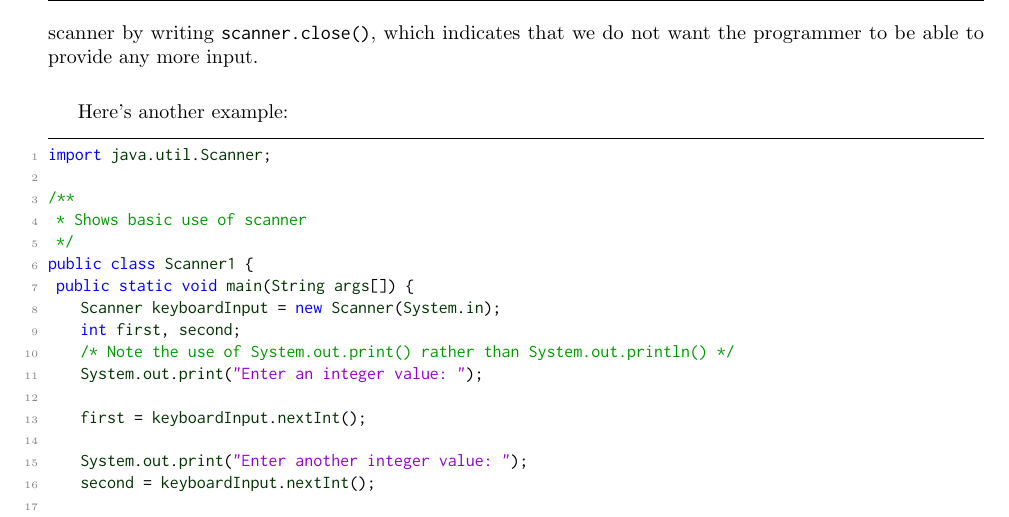
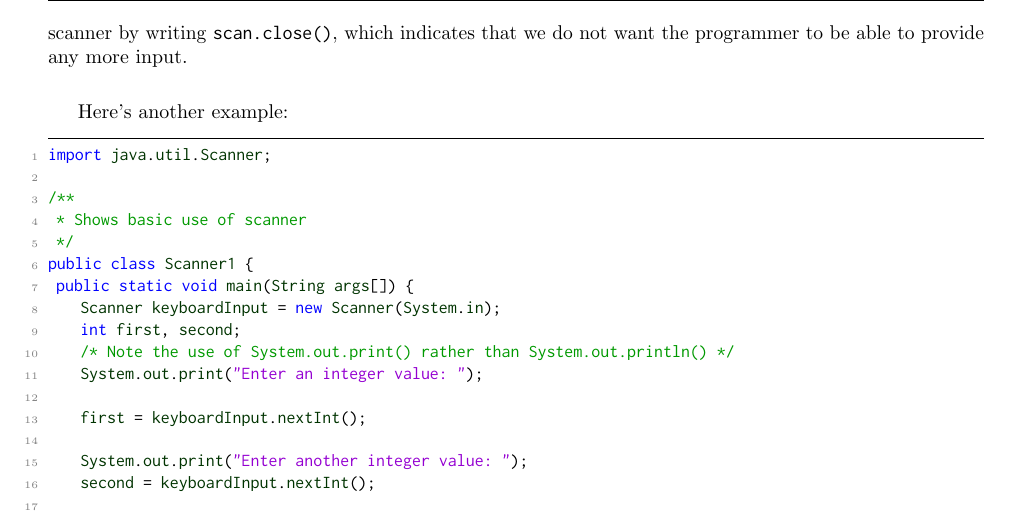
Before and after one commit to kekesh/CMSC131, a LaTeX document (main.tex, which reads aug/aug30.tex): part of page 15 of 124, cut so that both start at the same text. Compiled offline with pdfLaTeX; a LaTeX package or settings file that is missing is left out.

Commit message:
Fixed Syntax Error.
Needs scan.close(); New Scanner object is initialized into variable scan and not scanner. So, scan.close() is correct not scanner.close()

```diff
--- a/aug/aug30.tex
+++ b/aug/aug30.tex
@@ -139,7 +139,7 @@ public class Example3 {
     }
 }
 \end{lstlisting}
-This program takes in an integer from the programmer (through the console provided by Eclipse), and it subsequently prints \verb!Age is [age]!, where \verb![age]! is the integer provided by the user. Finally, we close the scanner by writing \verb!scanner.close()!, which indicates that we do not want the programmer to be able to provide any more input. \\
+This program takes in an integer from the programmer (through the console provided by Eclipse), and it subsequently prints \verb!Age is [age]!, where \verb![age]! is the integer provided by the user. Finally, we close the scanner by writing \verb!scan.close()!, which indicates that we do not want the programmer to be able to provide any more input. \\
 
 
 Here's another example:
```
Also changed, not shown: aug/aug30.tex (2 more changed lines).
